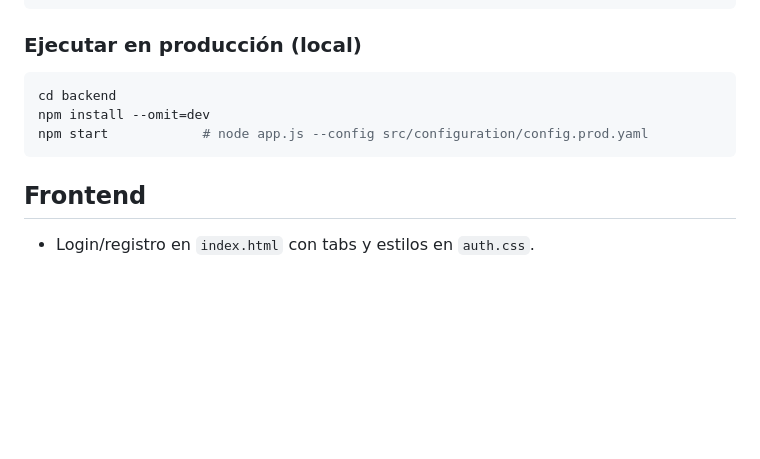
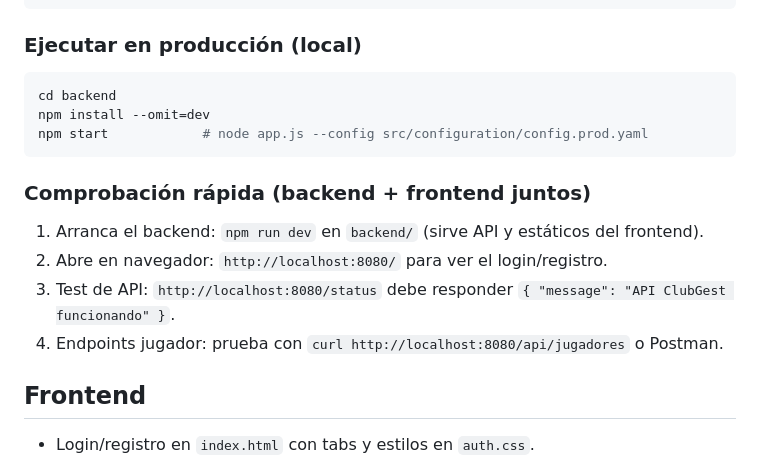
Before and after one commit to chipsentinel/ClubGest, a Markdown page: README.md, the part around the change. Drawn GitHub-style; blank space fills up the shorter version.

Commit message:
Docs: actualizar README con pruebas rápidas e integración frontend

````diff
--- a/README.md
+++ b/README.md
@@ -59,6 +59,12 @@ npm install --omit=dev
 npm start            # node app.js --config src/configuration/config.prod.yaml
 ```
 
+### Comprobación rápida (backend + frontend juntos)
+1) Arranca el backend: `npm run dev` en `backend/` (sirve API y estáticos del frontend).
+2) Abre en navegador: `http://localhost:8080/` para ver el login/registro.
+3) Test de API: `http://localhost:8080/status` debe responder `{ "message": "API ClubGest funcionando" }`.
+4) Endpoints jugador: prueba con `curl http://localhost:8080/api/jugadores` o Postman.
+
 ## Frontend
 - Login/registro en `index.html` con tabs y estilos en `auth.css`.
 - Páginas: `home.html`, `convocatorias.html`, `entrenamientos.html`, `lesiones.html`, `seguros.html`, `fichas.html`, `register-jugador.html` (y borradores en `future/`).
````
